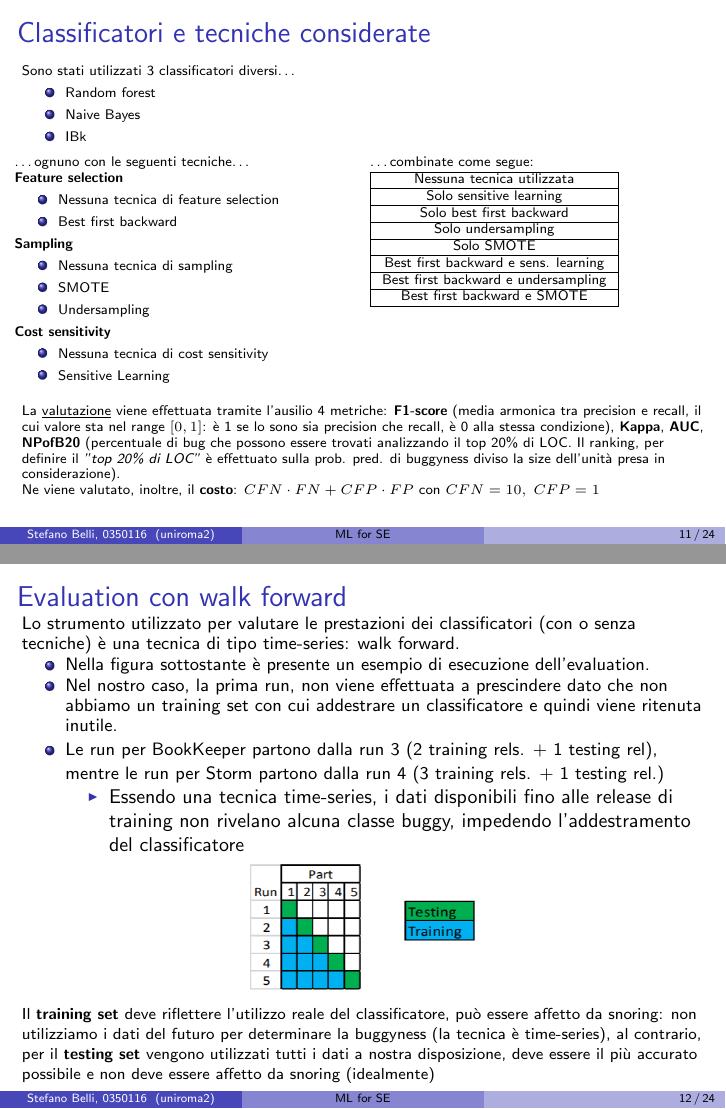
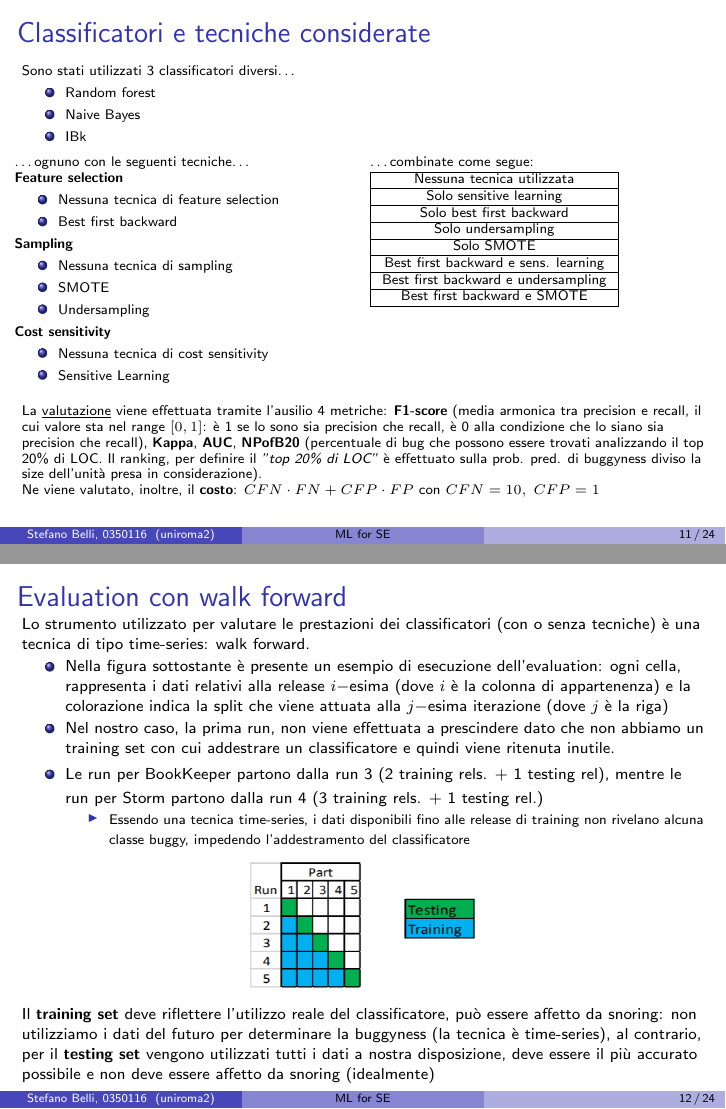
Before and after one commit to StefanoBelli/isw2-reports, LaTeX slides (ProjMgmt/main.tex): pages 11 and 12 of 25, joined at a grey line. Compiled offline with pdfLaTeX.

Commit message:
finished slides

```diff
--- a/ProjMgmt/main.tex
+++ b/ProjMgmt/main.tex
@@ -339,7 +339,7 @@
 	La \underline{valutazione} viene effettuata tramite l'ausilio 4 metriche:
 	\textbf{F1-score}
 	(media armonica tra precision e recall, il cui valore sta nel range $[0,1]$:
-	è 1 se lo sono sia precision che recall, è 0 alla stessa condizione),
+	è 1 se lo sono sia precision che recall, è 0 alla condizione che lo siano sia precision che recall),
 	\textbf{Kappa}, \textbf{AUC},
 	\textbf{NPofB20} (percentuale di bug che
 	possono essere trovati analizzando il top 20\% di LOC. Il ranking, per definire
@@ -355,13 +355,15 @@
 \begin{frame}
 	\frametitle{Evaluation con walk forward}
 
-	\fontsize{9pt}{10pt}\selectfont
+	\fontsize{8pt}{10pt}\selectfont
 
 	Lo strumento utilizzato per valutare le prestazioni dei classificatori (con o senza tecniche) è
 	una tecnica di tipo time-series: walk forward.
 
 	\begin{itemize}
-		\item Nella figura sottostante è presente un esempio di esecuzione dell'evaluation.
+		\item Nella figura sottostante è presente un esempio di esecuzione dell'evaluation: ogni cella,
+		rappresenta i dati relativi alla release $i-$esima (dove $i$ è la colonna di appartenenza)
+		e la colorazione indica la split che viene attuata alla $j-$esima iterazione (dove $j$ è la riga)
 
 		\item Nel nostro caso, la prima run, non viene effettuata a prescindere dato che non abbiamo un training set con cui addestrare
 		un classificatore e quindi viene ritenuta inutile.
@@ -369,6 +371,7 @@
 		(2 training rels. + 1 testing rel),
 		mentre le run per Storm partono dalla run 4 (3 training rels.  + 1 testing rel.)
 		\begin{itemize}
+			\fontsize{7pt}{10pt}\selectfont
 			\item Essendo una tecnica time-series, i dati disponibili fino alle release di training non rivelano
 			alcuna classe buggy, impedendo l'addestramento del classificatore
 		\end{itemize}
```
Also changed, not shown: ProjMgmt/main.tex (9 more changed lines).
